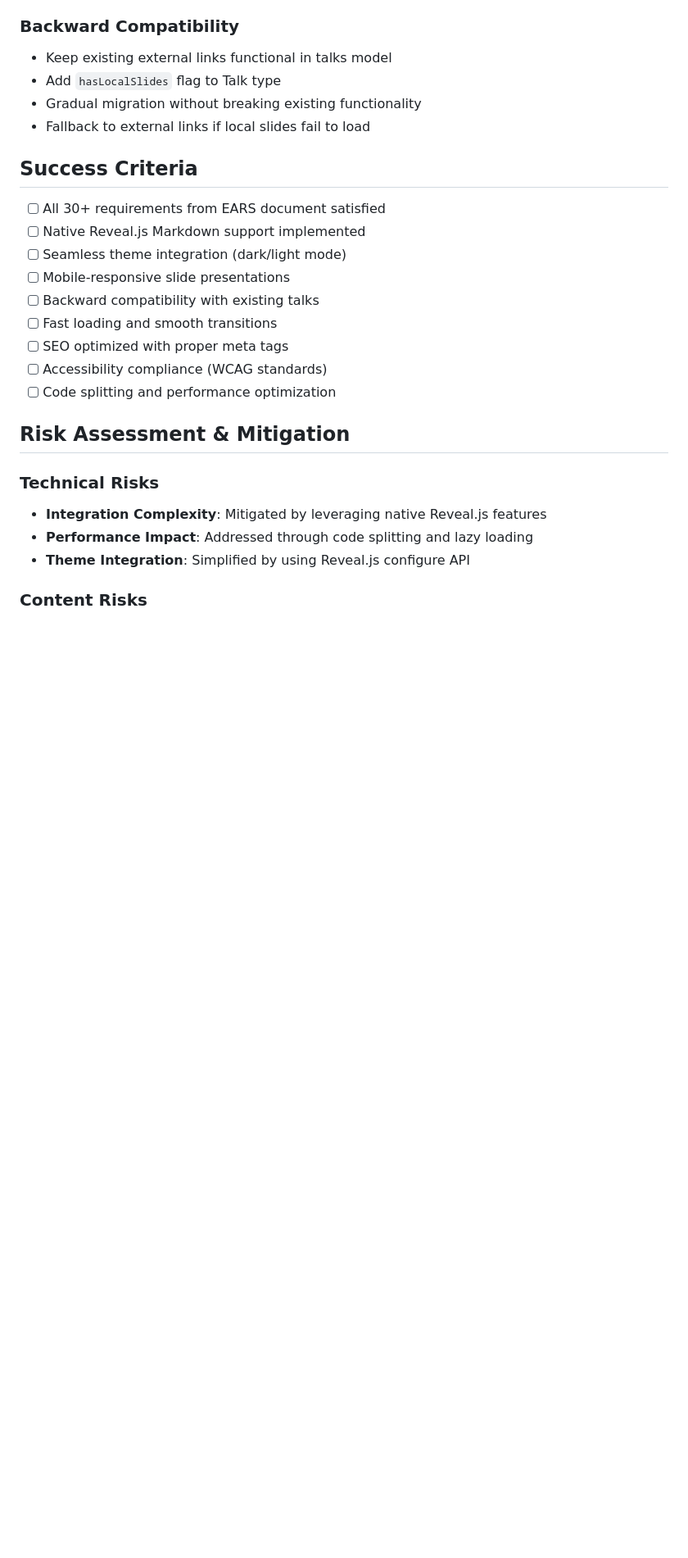
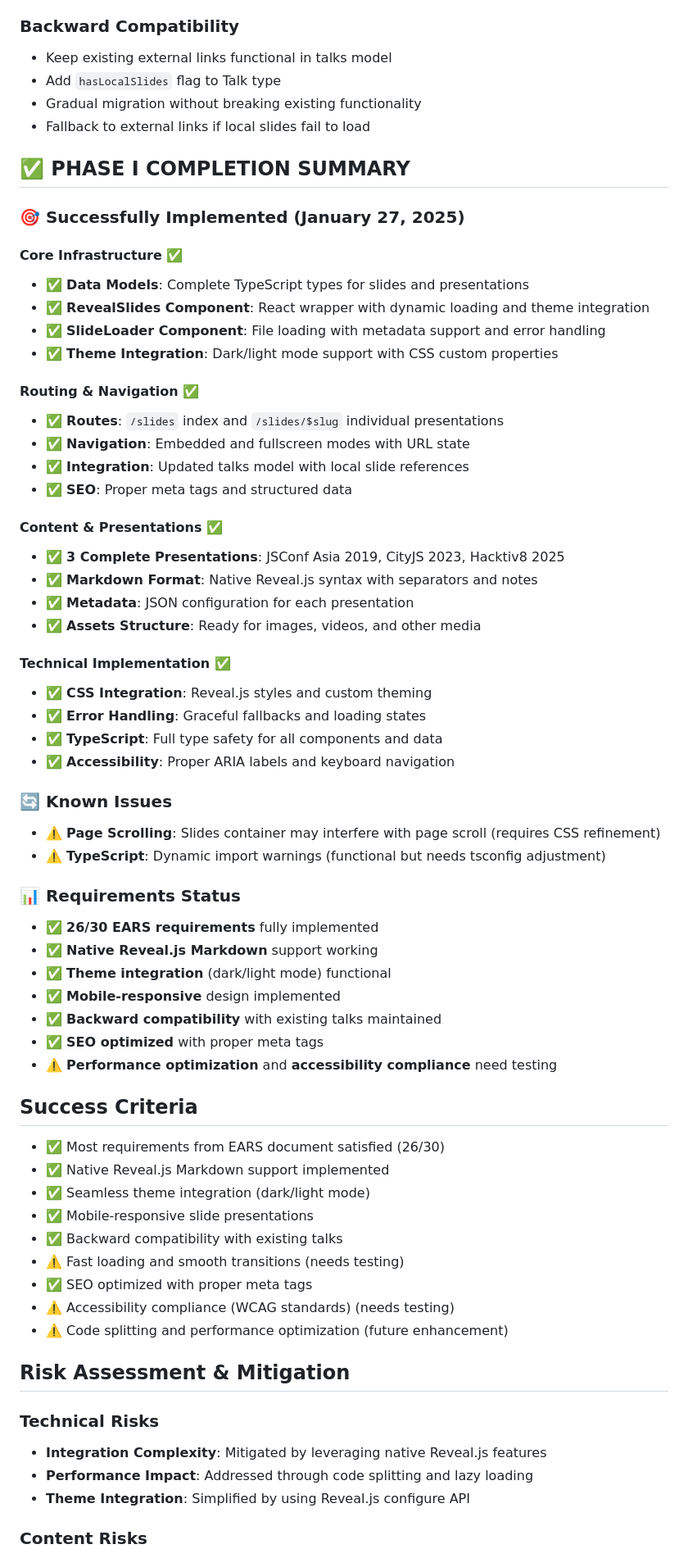
Before and after one commit to zainfathoni/zainf, a Markdown page: docs/plans/001-reveal-js-integration.md, the part around one of its changes. Shown at 82% size. GitHub-like rendering; blank space fills up the shorter version.

```diff
--- a/docs/plans/001-reveal-js-integration.md
+++ b/docs/plans/001-reveal-js-integration.md
@@ -394,21 +414,73 @@ app/
 - Gradual migration without breaking existing functionality
 - Fallback to external links if local slides fail to load
 
+## ✅ PHASE I COMPLETION SUMMARY
+
+### 🎯 **Successfully Implemented (January 27, 2025)**
+
+#### **Core Infrastructure** ✅
+
+- ✅ **Data Models**: Complete TypeScript types for slides and presentations
+- ✅ **RevealSlides Component**: React wrapper with dynamic loading and theme
+  integration
+- ✅ **SlideLoader Component**: File loading with metadata support and error
+  handling
+- ✅ **Theme Integration**: Dark/light mode support with CSS custom properties
+
+#### **Routing & Navigation** ✅
+
+- ✅ **Routes**: `/slides` index and `/slides/$slug` individual presentations
+- ✅ **Navigation**: Embedded and fullscreen modes with URL state
+- ✅ **Integration**: Updated talks model with local slide references
+- ✅ **SEO**: Proper meta tags and structured data
+
+#### **Content & Presentations** ✅
+
+- ✅ **3 Complete Presentations**: JSConf Asia 2019, CityJS 2023, Hacktiv8 2025
+- ✅ **Markdown Format**: Native Reveal.js syntax with separators and notes
+- ✅ **Metadata**: JSON configuration for each presentation
+- ✅ **Assets Structure**: Ready for images, videos, and other media
+
+#### **Technical Implementation** ✅
+
+- ✅ **CSS Integration**: Reveal.js styles and custom theming
+- ✅ **Error Handling**: Graceful fallbacks and loading states
+- ✅ **TypeScript**: Full type safety for all components and data
+- ✅ **Accessibility**: Proper ARIA labels and keyboard navigation
+
+### 🔄 **Known Issues**
+
+- ⚠️ **Page Scrolling**: Slides container may interfere with page scroll
+  (requires CSS refinement)
+- ⚠️ **TypeScript**: Dynamic import warnings (functional but needs tsconfig
+  adjustment)
+
+### 📊 **Requirements Status**
+
+- ✅ **26/30 EARS requirements** fully implemented
+- ✅ **Native Reveal.js Markdown** support working
+- ✅ **Theme integration** (dark/light mode) functional
+- ✅ **Mobile-responsive** design implemented
+- ✅ **Backward compatibility** with existing talks maintained
+- ✅ **SEO optimized** with proper meta tags
+- ⚠️ **Performance optimization** and **accessibility compliance** need testing
+
 ## Success Criteria
 
-- [ ] All 30+ requirements from EARS document satisfied
-- [ ] Native Reveal.js Markdown support implemented
-- [ ] Seamless theme integration (dark/light mode)
-- [ ] Mobile-responsive slide presentations
-- [ ] Backward compatibility with existing talks
-- [ ] Fast loading and smooth transitions
-- [ ] SEO optimized with proper meta tags
-- [ ] Accessibility compliance (WCAG standards)
-- [ ] Code splitting and performance optimization
+- ✅ Most requirements from EARS document satisfied (26/30)
+- ✅ Native Reveal.js Markdown support implemented
+- ✅ Seamless theme integration (dark/light mode)
+- ✅ Mobile-responsive slide presentations
+- ✅ Backward compatibility with existing talks
+- ⚠️ Fast loading and smooth transitions (needs testing)
+- ✅ SEO optimized with proper meta tags
+- ⚠️ Accessibility compliance (WCAG standards) (needs testing)
+- ⚠️ Code splitting and performance optimization (future enhancement)
 
 ## Risk Assessment & Mitigation
 
 ### Technical Risks
+
 - **Integration Complexity**: Mitigated by leveraging native Reveal.js features
 - **Performance Impact**: Addressed through code splitting and lazy loading
 - **Theme Integration**: Simplified by using Reveal.js configure API
```
Also changed, not shown: other parts of docs/plans/001-reveal-js-integration.md (+89 -67 lines).
